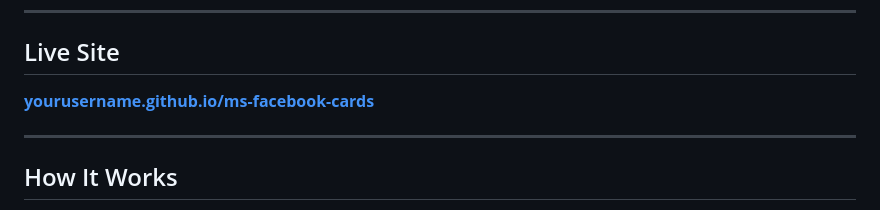
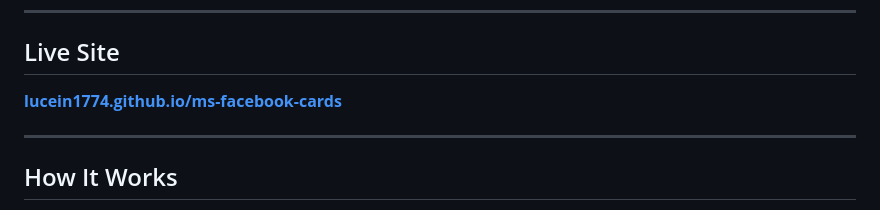
Before and after one commit to lucein1774/ms-facebook-cards, a Markdown page: README.md, the part around the change. GitHub-like rendering.

Commit message:
Update README live site URL

```diff
--- a/README.md
+++ b/README.md
@@ -6,7 +6,7 @@ A hosted tool for generating branded, ready-to-post Facebook images from product
 
 ## Live Site
 
-**[yourusername.github.io/ms-facebook-cards](https://yourusername.github.io/ms-facebook-cards)**
+**[lucein1774.github.io/ms-facebook-cards](https://lucein1774.github.io/ms-facebook-cards)**
 
 ---
 
```
